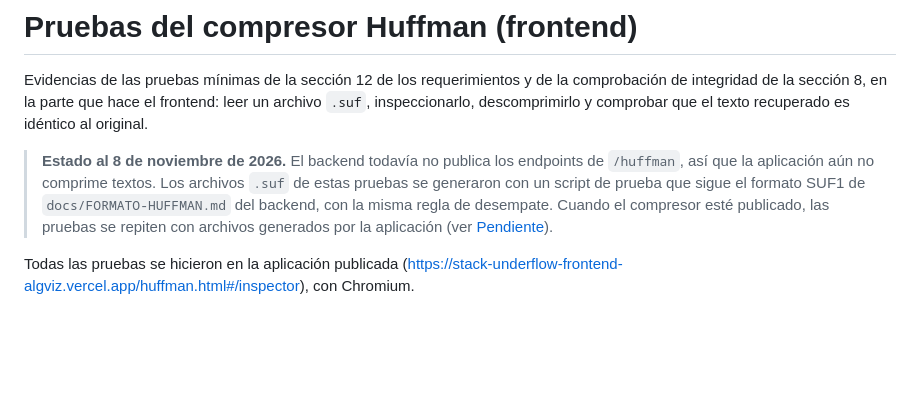
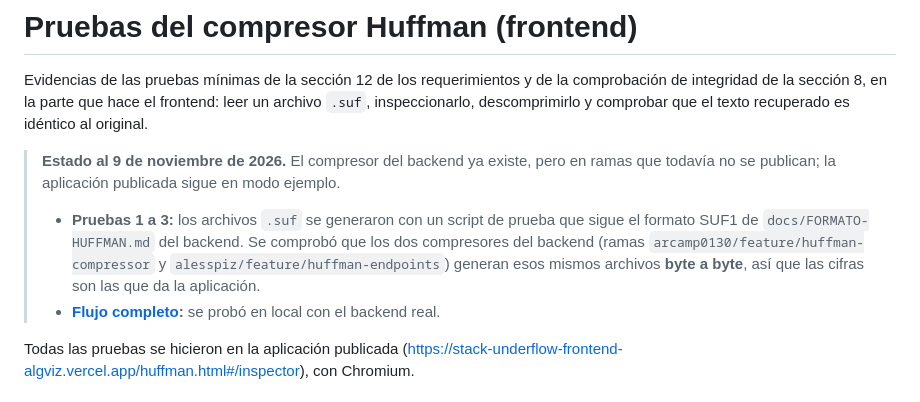
Before and after one commit to qci-stack-underflow/algorithms-visualization-frontend, a Markdown page: docs/PRUEBAS-HUFFMAN.md, the part around one of its changes. GitHub-like rendering; blank space fills up the shorter version.

```diff
--- a/docs/PRUEBAS-HUFFMAN.md
+++ b/docs/PRUEBAS-HUFFMAN.md
@@ -2,7 +2,9 @@
 
 Evidencias de las pruebas mínimas de la sección 12 de los requerimientos y de la comprobación de integridad de la sección 8, en la parte que hace el frontend: leer un archivo `.suf`, inspeccionarlo, descomprimirlo y comprobar que el texto recuperado es idéntico al original.
 
-> **Estado al 8 de noviembre de 2026.** El backend todavía no publica los endpoints de `/huffman`, así que la aplicación aún no comprime textos. Los archivos `.suf` de estas pruebas se generaron con un script de prueba que sigue el formato SUF1 de `docs/FORMATO-HUFFMAN.md` del backend, con la misma regla de desempate. Cuando el compresor esté publicado, las pruebas se repiten con archivos generados por la aplicación (ver [Pendiente](#pendiente)).
+> **Estado al 9 de noviembre de 2026.** El compresor del backend ya existe, pero en ramas que todavía no se publican; la aplicación publicada sigue en modo ejemplo.
+> - **Pruebas 1 a 3:** los archivos `.suf` se generaron con un script de prueba que sigue el formato SUF1 de `docs/FORMATO-HUFFMAN.md` del backend. Se comprobó que los dos compresores del backend (ramas `arcamp0130/feature/huffman-compressor` y `alesspiz/feature/huffman-endpoints`) generan esos mismos archivos **byte a byte**, así que las cifras son las que da la aplicación.
+> - **[Flujo completo](#flujo-completo-con-el-compresor-del-backend):** se probó en local con el backend real.
 
 Todas las pruebas se hicieron en la aplicación publicada (https://stack-underflow-frontend-algviz.vercel.app/huffman.html#/inspector), con Chromium.
 
```
Also changed, not shown: other parts of docs/PRUEBAS-HUFFMAN.md (+16 -2 lines), README.md (+11 -0 lines), docs/capturas/huffman-real-proceso.png (added).
